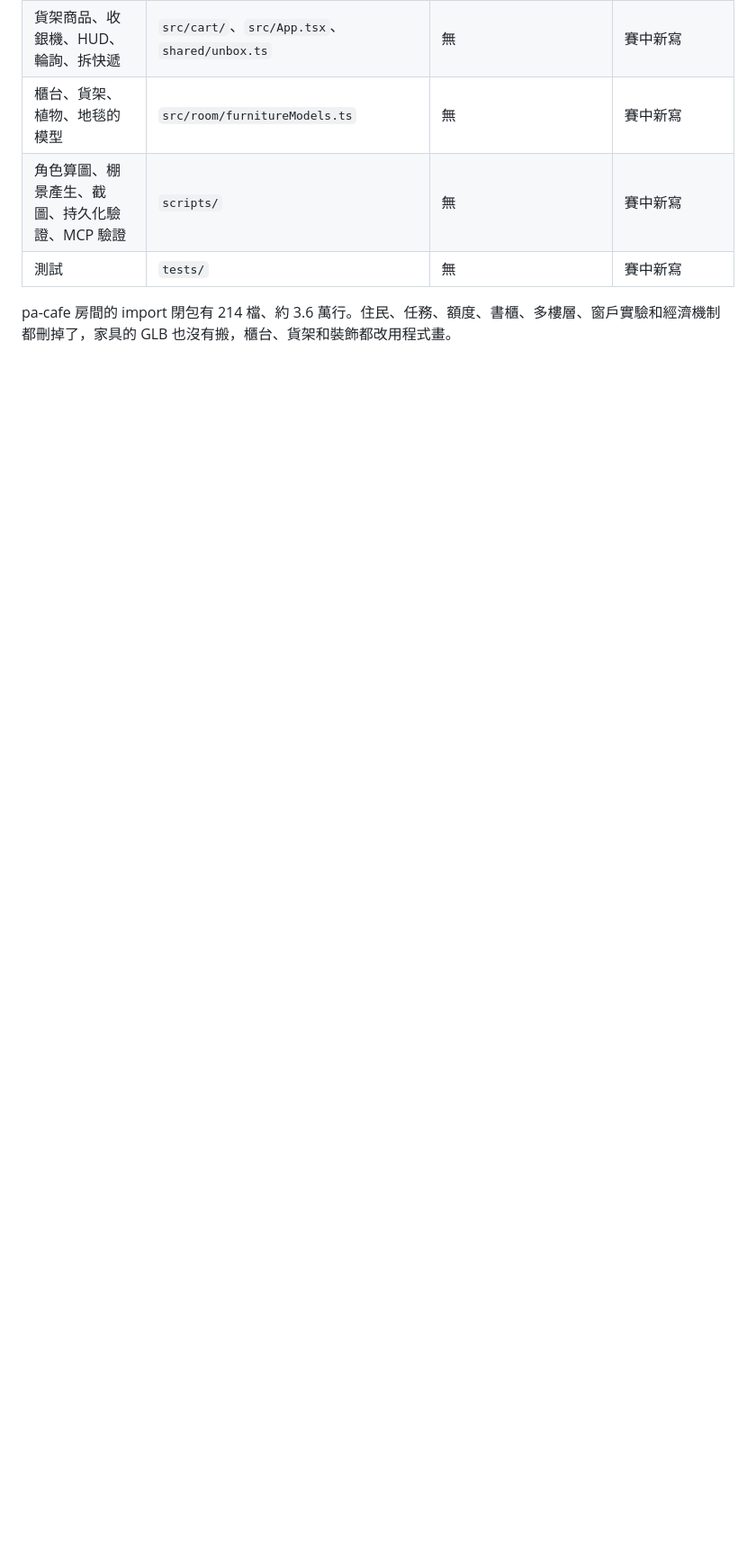
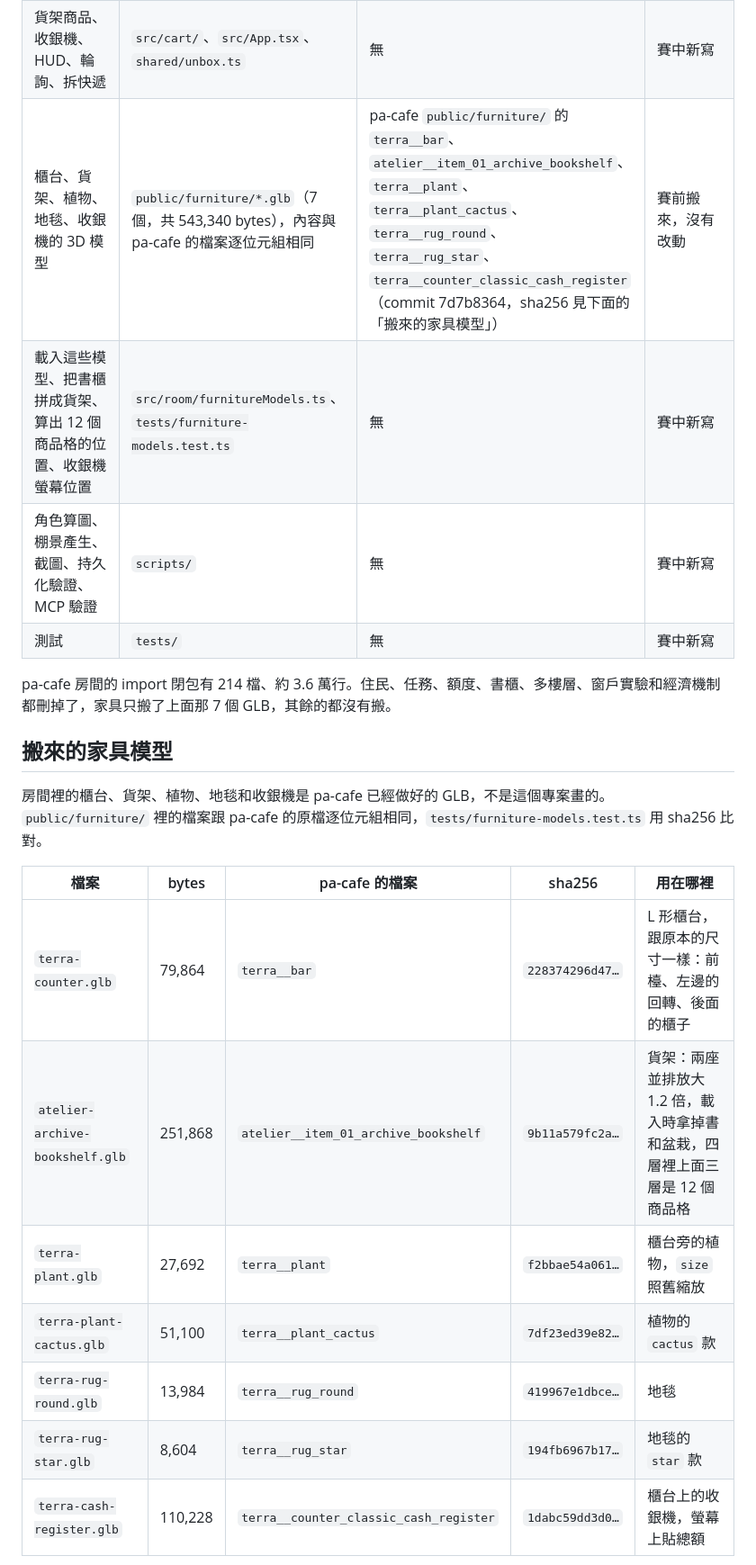
Before and after one commit to dnplus/pacafe-cart-showroom, a Markdown page: README.md, the part around one of its changes. Shown at 90% size. GitHub-like rendering; blank space fills up the shorter version.

```diff
--- a/README.md
+++ b/README.md
@@ -241,8 +241,24 @@ muse exec --prompt-file muse/demo-task.txt --disable-approval --max-model-steps
 | skills、Muse Code 設定範例、demo 任務 | `.agents/skills/`、`muse/` | 無 | 賽中新寫 |
 | Model API function calling 轉 MCP 的備援 | `adapter/` | 無 | 賽中新寫 |
 | 貨架商品、收銀機、HUD、輪詢、拆快遞 | `src/cart/`、`src/App.tsx`、`shared/unbox.ts` | 無 | 賽中新寫 |
-| 櫃台、貨架、植物、地毯的模型 | `src/room/furnitureModels.ts` | 無 | 賽中新寫 |
+| 櫃台、貨架、植物、地毯、收銀機的 3D 模型 | `public/furniture/*.glb`（7 個，共 543,340 bytes），內容與 pa-cafe 的檔案逐位元組相同 | pa-cafe `public/furniture/` 的 `terra__bar`、`atelier__item_01_archive_bookshelf`、`terra__plant`、`terra__plant_cactus`、`terra__rug_round`、`terra__rug_star`、`terra__counter_classic_cash_register`（commit 7d7b8364，sha256 見下面的「搬來的家具模型」） | 賽前搬來，沒有改動 |
+| 載入這些模型、把書櫃拼成貨架、算出 12 個商品格的位置、收銀機螢幕位置 | `src/room/furnitureModels.ts`、`tests/furniture-models.test.ts` | 無 | 賽中新寫 |
 | 角色算圖、棚景產生、截圖、持久化驗證、MCP 驗證 | `scripts/` | 無 | 賽中新寫 |
 | 測試 | `tests/` | 無 | 賽中新寫 |
 
-pa-cafe 房間的 import 閉包有 214 檔、約 3.6 萬行。住民、任務、額度、書櫃、多樓層、窗戶實驗和經濟機制都刪掉了，家具的 GLB 也沒有搬，櫃台、貨架和裝飾都改用程式畫。
+pa-cafe 房間的 import 閉包有 214 檔、約 3.6 萬行。住民、任務、額度、書櫃、多樓層、窗戶實驗和經濟機制都刪掉了，家具只搬了上面那 7 個 GLB，其餘的都沒有搬。
+
+## 搬來的家具模型
+
+房間裡的櫃台、貨架、植物、地毯和收銀機是 pa-cafe 已經做好的 GLB，不是這個專案畫的。`public/furniture/` 裡的檔案跟 pa-cafe 的原檔逐位元組相同，`tests/furniture-models.test.ts` 用 sha256 比對。
+
+| 檔案 | bytes | pa-cafe 的檔案 | sha256 | 用在哪裡 |
+|---|---|---|---|---|
+| `terra-counter.glb` | 79,864 | `terra__bar` | `228374296d47…` | L 形櫃台，跟原本的尺寸一樣：前檯、左邊的回轉、後面的櫃子 |
+| `atelier-archive-bookshelf.glb` | 251,868 | `atelier__item_01_archive_bookshelf` | `9b11a579fc2a…` | 貨架：兩座並排放大 1.2 倍，載入時拿掉書和盆栽，四層裡上面三層是 12 個商品格 |
+| `terra-plant.glb` | 27,692 | `terra__plant` | `f2bbae54a061…` | 櫃台旁的植物，`size` 照舊縮放 |
+| `terra-plant-cactus.glb` | 51,100 | `terra__plant_cactus` | `7df23ed39e82…` | 植物的 `cactus` 款 |
+| `terra-rug-round.glb` | 13,984 | `terra__rug_round` | `419967e1dbce…` | 地毯 |
+| `terra-rug-star.glb` | 8,604 | `terra__rug_star` | `194fb6967b17…` | 地毯的 `star` 款 |
+| `terra-cash-register.glb` | 110,228 | `terra__counter_classic_cash_register` | `1dabc59dd3d0…` | 櫃台上的收銀機，螢幕上貼總額 |
+
```
Also changed, not shown: other parts of README.md (+7 -0 lines), THIRD_PARTY.md (+1 -0 lines), docs/screenshots/desktop.png, docs/screenshots/mobile-390.png, 12 other files.
